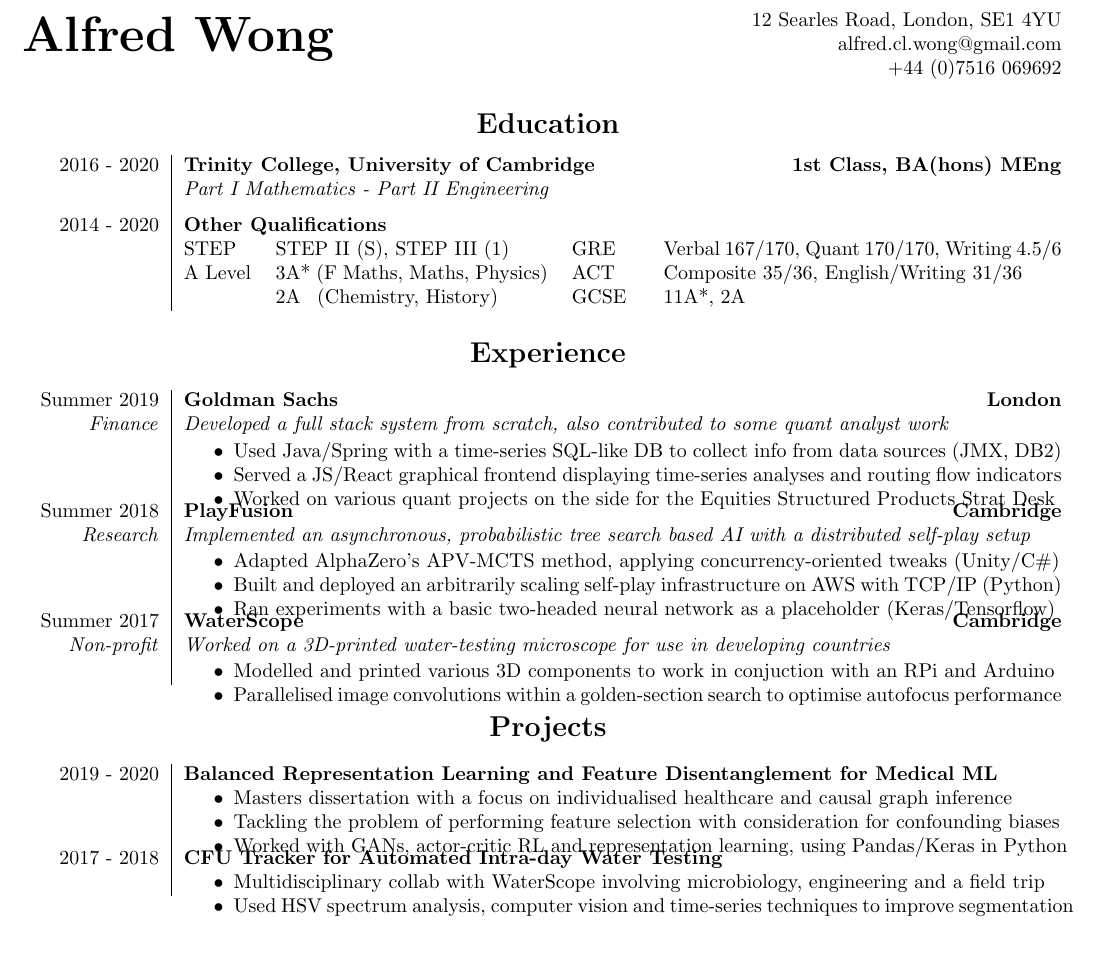
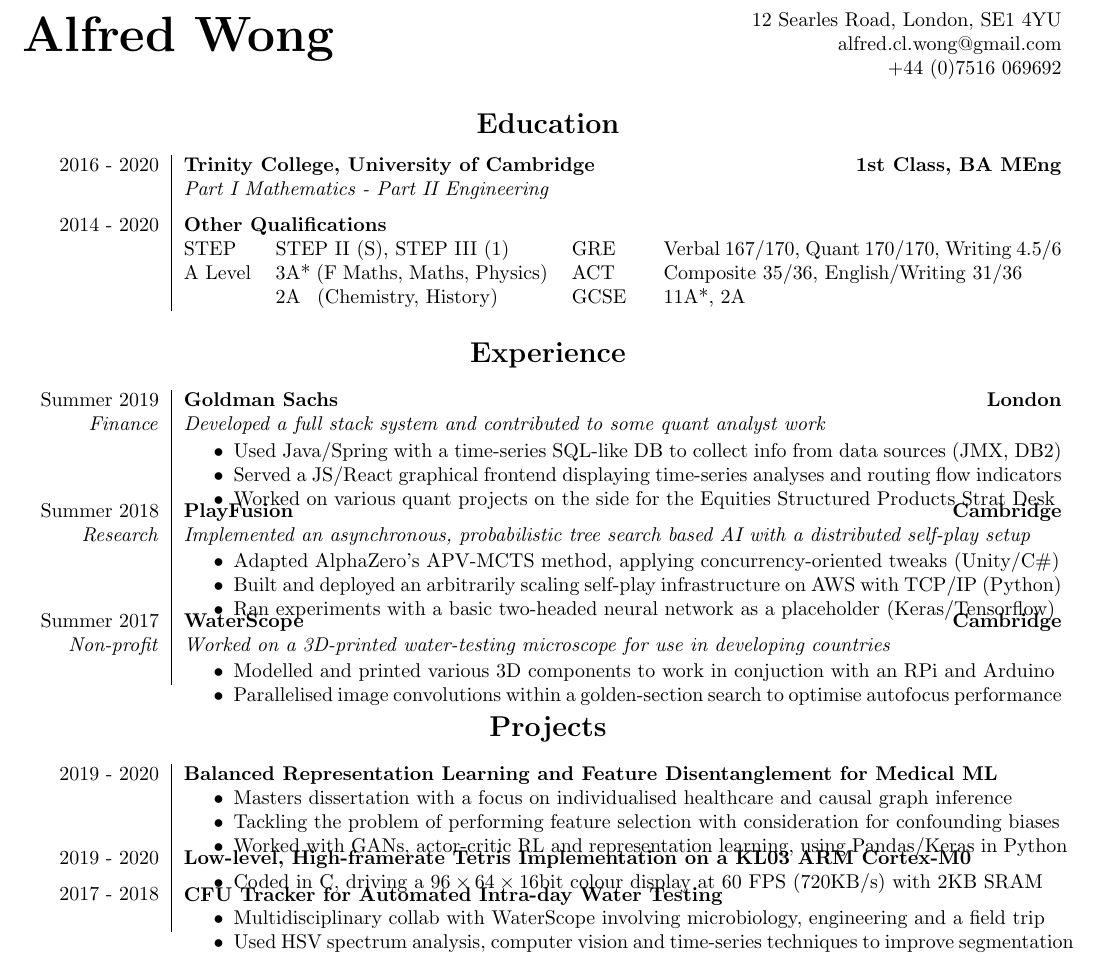
Before and after one commit to alfredclwong/resume, a LaTeX CV (Alfred Wong resume.tex): part of the page, cut so that both start at the same text. Compiled offline with pdfLaTeX.

Commit message:
added tetris stuff

```diff
--- a/Alfred Wong resume.tex
+++ b/Alfred Wong resume.tex
@@ -35,7 +35,7 @@
 %\section*{\sout{\hfill} Education \sout{\hfill}}
 \section*{Education}
 \begin{tabularx}{\linewidth}{>{\raggedleft}p{2.2cm}|p{1.2cm} p{4.8cm} p{1.2cm} X}
-	2016 - 2020	& \multicolumn{3}{l}{\textbf{Trinity College, University of Cambridge}} & \hfill \textbf{1st Class, BA(hons) MEng}\\
+	2016 - 2020	& \multicolumn{3}{l}{\textbf{Trinity College, University of Cambridge}} & \hfill \textbf{1st Class, BA MEng}\\
 				& \multicolumn{4}{m{15.5cm}}{\textit{Part I Mathematics - Part II Engineering}
 				\vspace{.5\baselineskip}}\\
 				% }\\& \multicolumn{4}{m{15.5cm}}{\small\textit{Relevant courses: Linear Algebra, Markov Chains, Numerical Analysis, Statistical Signal Processing, Probabilistic Machine Learning, Deep Learning \& Structured Data, Adv. Info. Theory, Computational Neuroscience}\vspace{.5\baselineskip}}\\
@@ -54,7 +54,7 @@
 \section*{Experience}
 \begin{tabularx}{\linewidth}{>{\raggedleft}p{2.2cm}|X}
 Summer 2019			& \textbf{Goldman Sachs \hfill London}\\
-\textit{Finance}	& \textit{Developed a full stack system from scratch, also contributed to some quant analyst work}\\
+\textit{Finance}	& \textit{Developed a full stack system and contributed to some quant analyst work}\\
 					& \vspace{-.5\baselineskip}\begin{compact}
 						\item Used Java/Spring with a time-series SQL-like DB to collect info from data sources (JMX, DB2)
 						\item Served a JS/React graphical frontend displaying time-series analyses and routing flow indicators
@@ -92,13 +92,13 @@ Summer 2017	& \textbf{WaterScope \hfill Cambridge}\\
         \vspace{-.5\baselineskip}
     \end{compact}
 }\\
-%2019 - 2020 & \multicolumn{2}{p{\linegoal}}{
-%\vspace{-2.9mm}\textbf{Embedded Tetris}
-%\begin{compact}
-%    \item Built a Tetris game using limited hardware on the ARM Cortex-M0, coded in C
-%    \vspace{-.5\baselineskip}
-%\end{compact}
-%}\\
+2019 - 2020 & \multicolumn{2}{p{\linegoal}}{
+\vspace{-2.9mm}\textbf{Low-level, High-framerate Tetris Implementation on a KL03 ARM Cortex-M0}
+\begin{compact}
+   \item Coded in C, driving a $96\times64\times16\mathrm{bit}$ colour display at 60 FPS (720KB/s) with 2KB SRAM
+   \vspace{-.5\baselineskip}
+\end{compact}
+}\\
 2017 - 2018 & \multicolumn{2}{p{\linegoal}}{
 	\vspace{-2.9mm}\textbf{CFU Tracker for Automated Intra-day Water Testing}
 	\begin{compact}
```
Also changed, not shown: Alfred Wong resume.pdf, resume.jpg.
